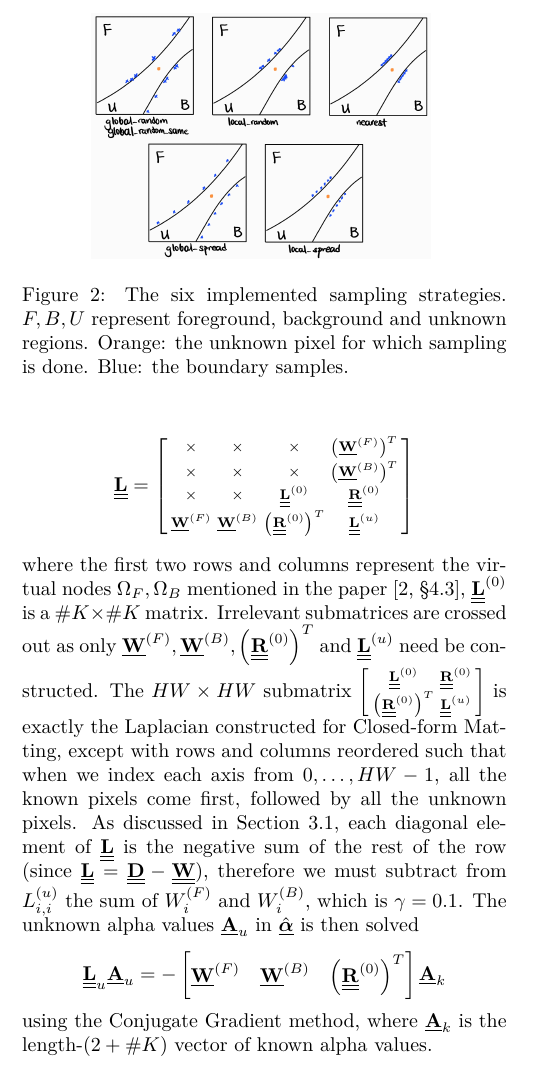
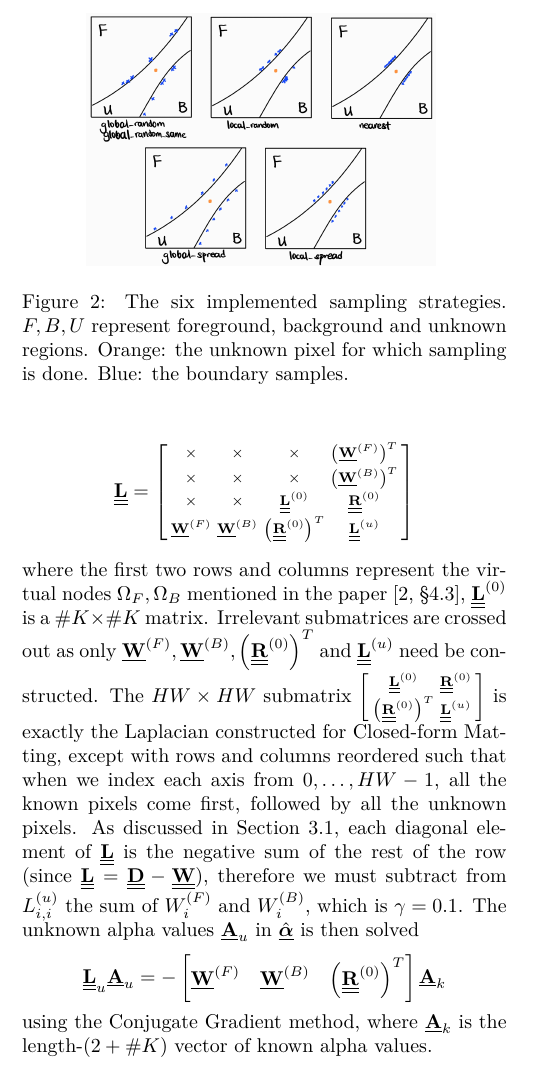
Before and after one commit to jackykwe/l352-image-matting, a LaTeX paper (report/L352_jwek2_mini-project-report.tex): part of one column of page 3 of 16, cut so that both start at the same text. Compiled offline with pdfLaTeX.

Commit message:
Minor figure size change

```diff
--- a/report/L352_jwek2_mini-project-report.tex
+++ b/report/L352_jwek2_mini-project-report.tex
@@ -304,7 +304,7 @@ where $\mathbbb1_\text{predicate}$ is 1 if the predicate is true and 0 otherwise
 
 \begin{figure}[H]
     \centering
-    \includegraphics[width=0.7\linewidth]{sampling}
+    \includegraphics[width=0.72\linewidth]{sampling}
     \caption{The six implemented sampling strategies. $F,B,U$ represent foreground, background and unknown regions. Orange: the unknown pixel for which sampling is done. Blue: the boundary samples.}
     \label{fig:sampling}
 \end{figure}
```
